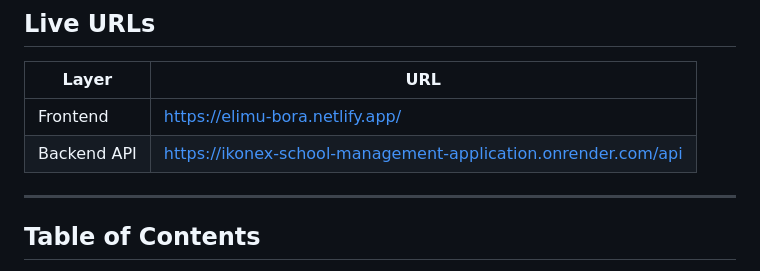
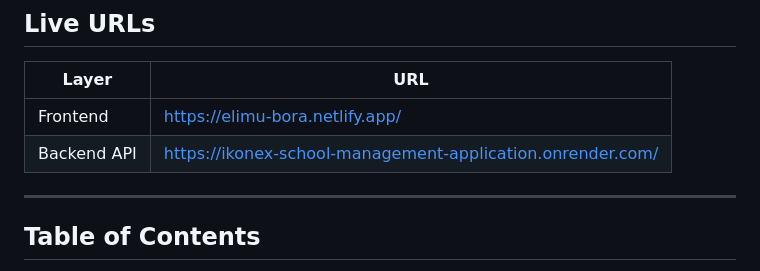
Before and after one commit to amanidy/ikonex-school-management-application-, a Markdown page: README.md, the part around the change. GitHub-like rendering.

Commit message:
Update Backend API URL in README

```diff
--- a/README.md
+++ b/README.md
@@ -13,7 +13,7 @@ A system built for managing students, class streams, subjects, scores, and gener
 | Layer | URL |
 |---|---|
 | Frontend | https://elimu-bora.netlify.app/ |
-| Backend API | https://ikonex-school-management-application.onrender.com/api |
+| Backend API | https://ikonex-school-management-application.onrender.com/ |
 
 ---
 
```
